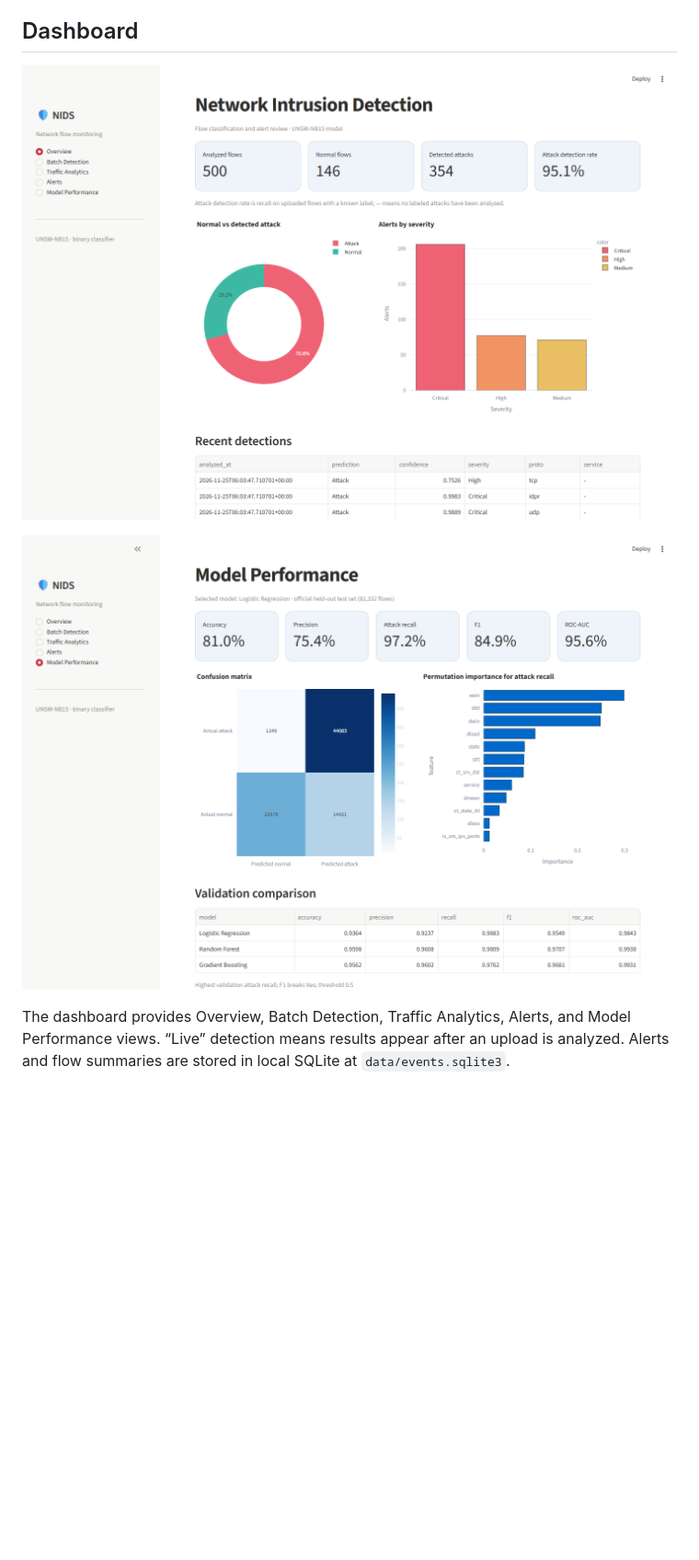
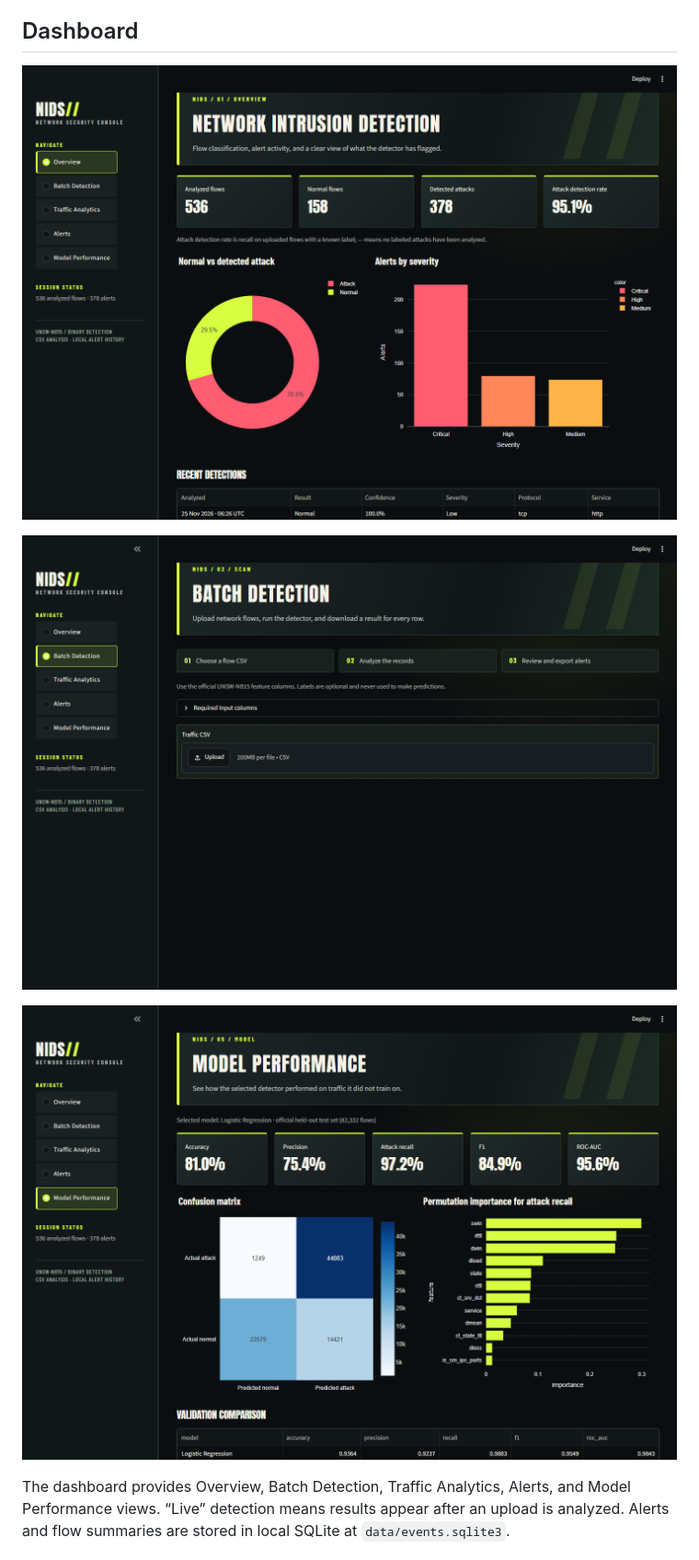
Before and after one commit to spsi-gh/NIDS, a Markdown page: README.md, the part around the change. Shown at 92% size. GitHub-like rendering; pictures changed too: reports/screenshots/batch_detection.png (added), reports/screenshots/overview.png, reports/screenshots/performance.png; blank space fills up the shorter version.

```diff
--- a/README.md
+++ b/README.md
@@ -7,6 +7,8 @@ A Streamlit dashboard and reproducible binary classifier for **UNSW-NB15 network
 ## Dashboard
 
 ![NIDS overview](reports/screenshots/overview.png)
+
+![Batch detection](reports/screenshots/batch_detection.png)
 
 ![Model performance](reports/screenshots/performance.png)
 
```
Also changed, not shown: reports/screenshots/alerts.png (added), 3 other files.
